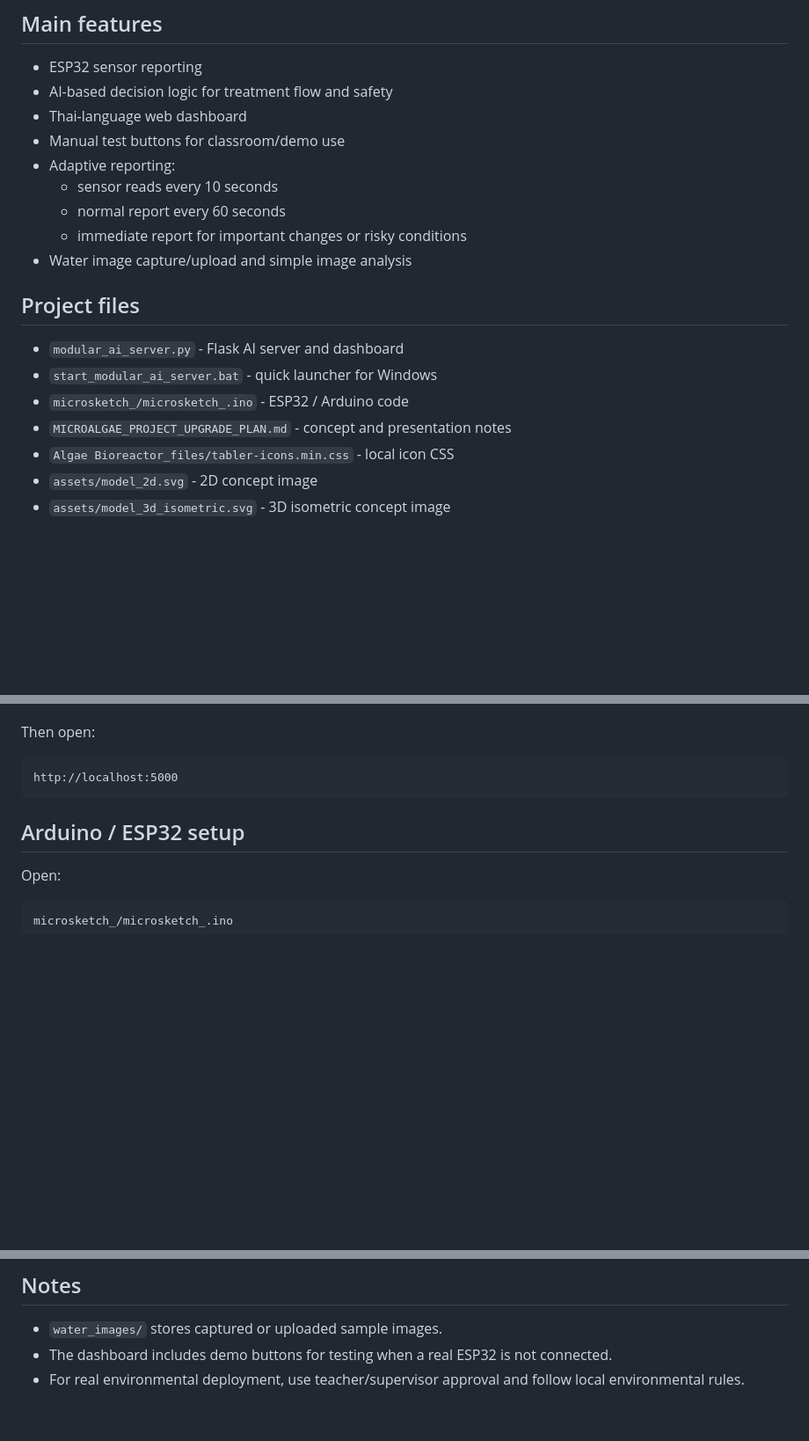
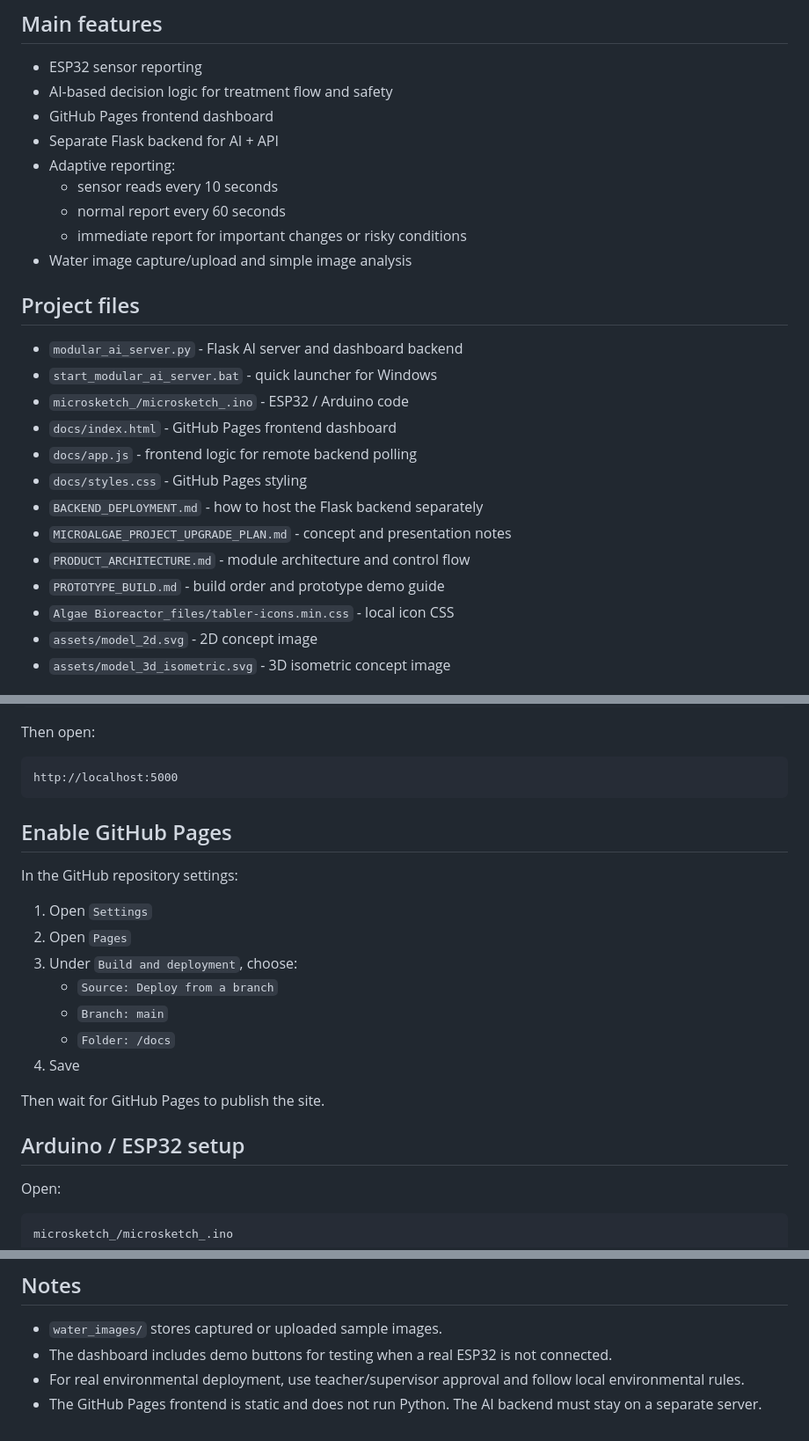
Before and after one commit to Dogawasa/Microaglae-Buoy, a Markdown page: README.md, 3 parts joined by grey strips. Shown at 88% size. Rendered like a GitHub page; blank space fills up the shorter version.

````diff
--- a/README.md
+++ b/README.md
@@ -20,8 +20,8 @@ The project does **not** automatically release live microalgae into natural wate
 
 - ESP32 sensor reporting
 - AI-based decision logic for treatment flow and safety
-- Thai-language web dashboard
-- Manual test buttons for classroom/demo use
+- GitHub Pages frontend dashboard
+- Separate Flask backend for AI + API
 - Adaptive reporting:
   - sensor reads every 10 seconds
   - normal report every 60 seconds
@@ -30,10 +30,16 @@ The project does **not** automatically release live microalgae into natural wate
 
 ## Project files
 
-- `modular_ai_server.py` - Flask AI server and dashboard
+- `modular_ai_server.py` - Flask AI server and dashboard backend
 - `start_modular_ai_server.bat` - quick launcher for Windows
 - `microsketch_/microsketch_.ino` - ESP32 / Arduino code
+- `docs/index.html` - GitHub Pages frontend dashboard
+- `docs/app.js` - frontend logic for remote backend polling
+- `docs/styles.css` - GitHub Pages styling
+- `BACKEND_DEPLOYMENT.md` - how to host the Flask backend separately
 - `MICROALGAE_PROJECT_UPGRADE_PLAN.md` - concept and presentation notes
+- `PRODUCT_ARCHITECTURE.md` - module architecture and control flow
+- `PROTOTYPE_BUILD.md` - build order and prototype demo guide
 - `Algae Bioreactor_files/tabler-icons.min.css` - local icon CSS
 - `assets/model_2d.svg` - 2D concept image
 - `assets/model_3d_isometric.svg` - 3D isometric concept image
@@ -73,6 +110,20 @@ Then open:
 ```text
 http://localhost:5000
 ```
+
+## Enable GitHub Pages
+
+In the GitHub repository settings:
+
+1. Open `Settings`
+2. Open `Pages`
+3. Under `Build and deployment`, choose:
+   - `Source: Deploy from a branch`
+   - `Branch: main`
+   - `Folder: /docs`
+4. Save
+
+Then wait for GitHub Pages to publish the site.
 
 ## Arduino / ESP32 setup
 
@@ -134,3 +195,4 @@ The dashboard and AI server can choose actions such as:
 - `water_images/` stores captured or uploaded sample images.
 - The dashboard includes demo buttons for testing when a real ESP32 is not connected.
 - For real environmental deployment, use teacher/supervisor approval and follow local environmental rules.
+- The GitHub Pages frontend is static and does not run Python. The AI backend must stay on a separate server.
````
Also changed, not shown: other parts of README.md (+46 -5 lines).
